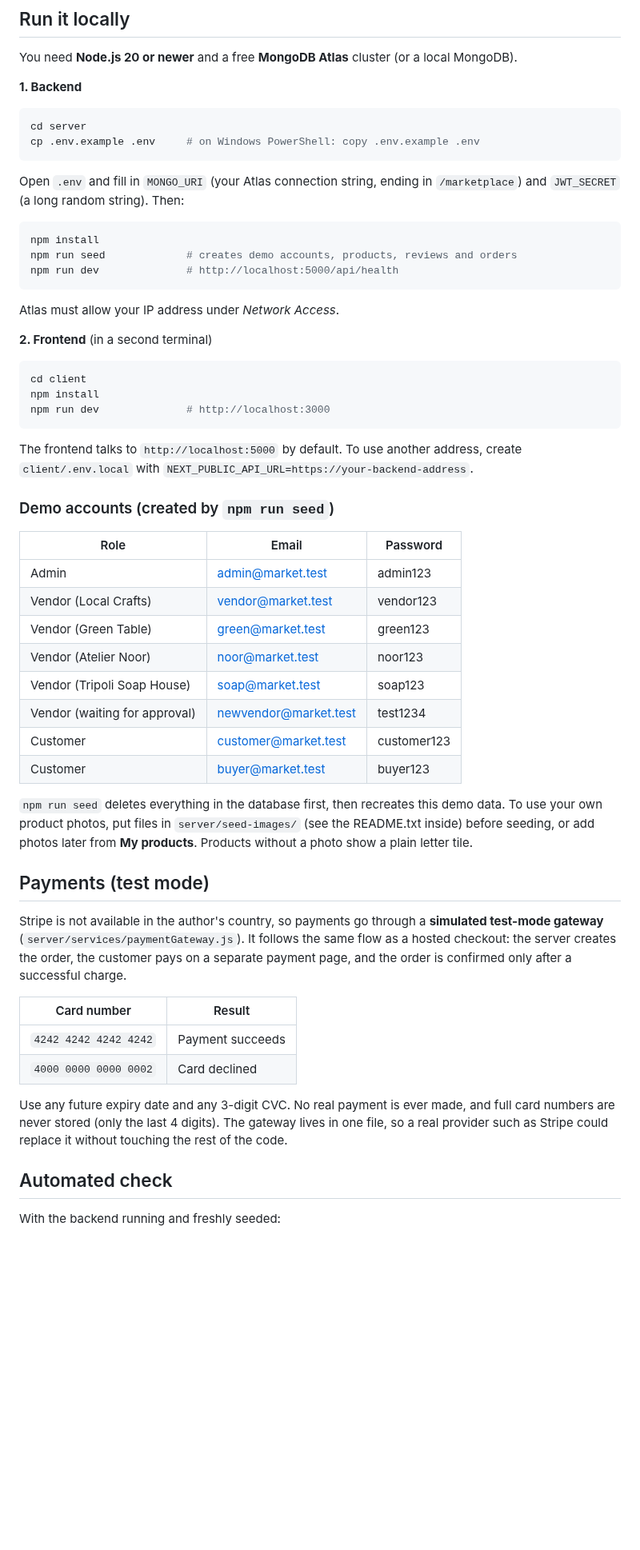
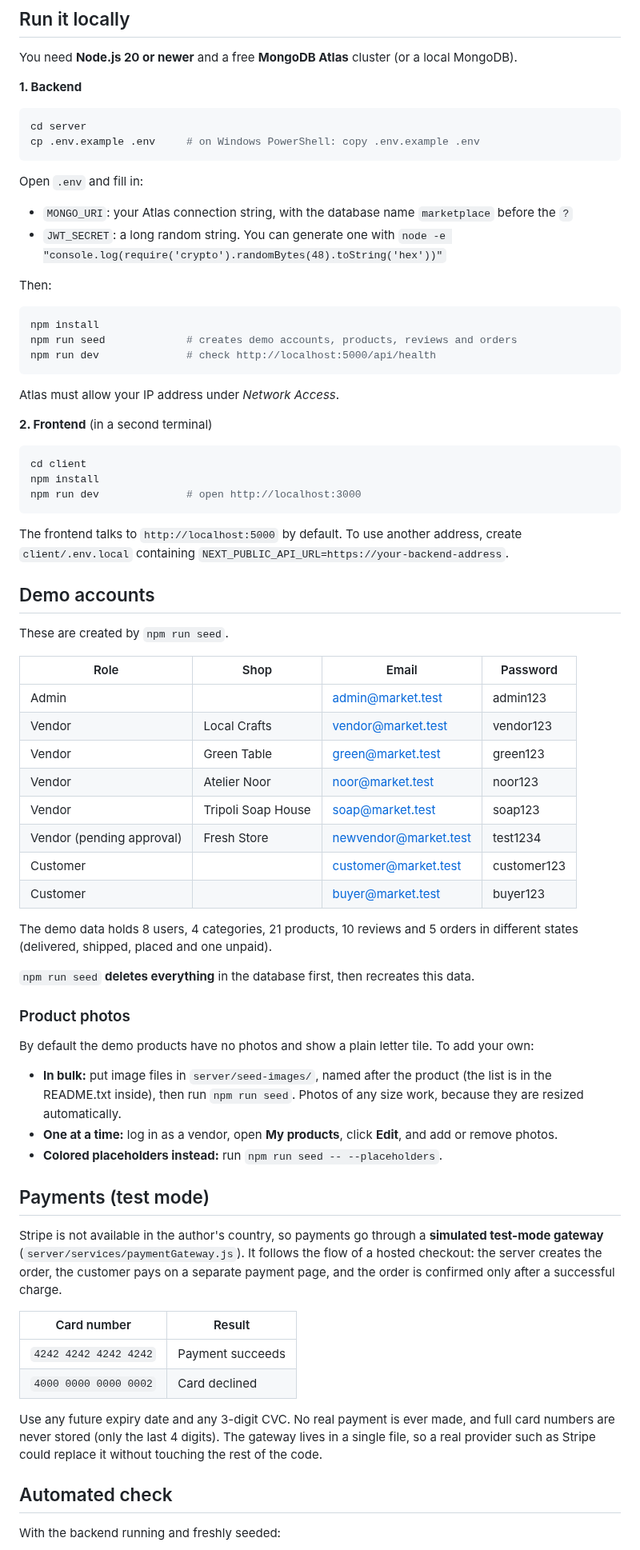
Before and after one commit to imaneobeid/multi-vendor-marketplace, a Markdown page: README.md, the part around one of its changes. Shown at 80% size. GitHub-like rendering; blank space fills up the shorter version.

````diff
--- a/README.md
+++ b/README.md
@@ -51,12 +65,17 @@ cd server
 cp .env.example .env     # on Windows PowerShell: copy .env.example .env
 ```
 
-Open `.env` and fill in `MONGO_URI` (your Atlas connection string, ending in `/marketplace`) and `JWT_SECRET` (a long random string). Then:
+Open `.env` and fill in:
+- `MONGO_URI`: your Atlas connection string, with the database name `marketplace` before the `?`
+- `JWT_SECRET`: a long random string. You can generate one with
+  `node -e "console.log(require('crypto').randomBytes(48).toString('hex'))"`
+
+Then:
 
 ```bash
 npm install
 npm run seed             # creates demo accounts, products, reviews and orders
-npm run dev              # http://localhost:5000/api/health
+npm run dev              # check http://localhost:5000/api/health
 ```
 
 Atlas must allow your IP address under *Network Access*.
@@ -66,36 +85,47 @@ Atlas must allow your IP address under *Network Access*.
 ```bash
 cd client
 npm install
-npm run dev              # http://localhost:3000
+npm run dev              # open http://localhost:3000
 ```
 
-The frontend talks to `http://localhost:5000` by default. To use another address, create `client/.env.local` with `NEXT_PUBLIC_API_URL=https://your-backend-address`.
+The frontend talks to `http://localhost:5000` by default. To use another address, create `client/.env.local` containing `NEXT_PUBLIC_API_URL=https://your-backend-address`.
 
-### Demo accounts (created by `npm run seed`)
+## Demo accounts
 
-| Role | Email | Password |
-|---|---|---|
-| Admin | admin@market.test | admin123 |
-| Vendor (Local Crafts) | vendor@market.test | vendor123 |
-| Vendor (Green Table) | green@market.test | green123 |
-| Vendor (Atelier Noor) | noor@market.test | noor123 |
-| Vendor (Tripoli Soap House) | soap@market.test | soap123 |
-| Vendor (waiting for approval) | newvendor@market.test | test1234 |
-| Customer | customer@market.test | customer123 |
-| Customer | buyer@market.test | buyer123 |
+These are created by `npm run seed`.
 
-`npm run seed` deletes everything in the database first, then recreates this demo data. To use your own product photos, put files in `server/seed-images/` (see the README.txt inside) before seeding, or add photos later from **My products**. Products without a photo show a plain letter tile.
+| Role | Shop | Email | Password |
+|---|---|---|---|
+| Admin | | admin@market.test | admin123 |
+| Vendor | Local Crafts | vendor@market.test | vendor123 |
+| Vendor | Green Table | green@market.test | green123 |
+| Vendor | Atelier Noor | noor@market.test | noor123 |
+| Vendor | Tripoli Soap House | soap@market.test | soap123 |
+| Vendor (pending approval) | Fresh Store | newvendor@market.test | test1234 |
+| Customer | | customer@market.test | customer123 |
+| Customer | | buyer@market.test | buyer123 |
+
+The demo data holds 8 users, 4 categories, 21 products, 10 reviews and 5 orders in different states (delivered, shipped, placed and one unpaid).
+
+`npm run seed` **deletes everything** in the database first, then recreates this data.
+
+### Product photos
+
+By default the demo products have no photos and show a plain letter tile. To add your own:
+- **In bulk:** put image files in `server/seed-images/`, named after the product (the list is in the README.txt inside), then run `npm run seed`. Photos of any size work, because they are resized automatically.
+- **One at a time:** log in as a vendor, open **My products**, click **Edit**, and add or remove photos.
+- **Colored placeholders instead:** run `npm run seed -- --placeholders`.
 
 ## Payments (test mode)
 
-Stripe is not available in the author's country, so payments go through a **simulated test-mode gateway** (`server/services/paymentGateway.js`). It follows the same flow as a hosted checkout: the server creates the order, the customer pays on a separate payment page, and the order is confirmed only after a successful charge.
+Stripe is not available in the author's country, so payments go through a **simulated test-mode gateway** (`server/services/paymentGateway.js`). It follows the flow of a hosted checkout: the server creates the order, the customer pays on a separate payment page, and the order is confirmed only after a successful charge.
 
 | Card number | Result |
 |---|---|
 | `4242 4242 4242 4242` | Payment succeeds |
 | `4000 0000 0000 0002` | Card declined |
 
-Use any future expiry date and any 3-digit CVC. No real payment is ever made, and full card numbers are never stored (only the last 4 digits). The gateway lives in one file, so a real provider such as Stripe could replace it without touching the rest of the code.
+Use any future expiry date and any 3-digit CVC. No real payment is ever made, and full card numbers are never stored (only the last 4 digits). The gateway lives in a single file, so a real provider such as Stripe could replace it without touching the rest of the code.
 
 ## Automated check
 
````
Also changed, not shown: other parts of README.md (+37 -21 lines), screenshots/admin-dashboard.png (added), screenshots/admin-vendors.png (added), screenshots/payment.png (added), screenshots/product.png (added), screenshots/shop.png (added), screenshots/vendor-dashboard.png (added).
